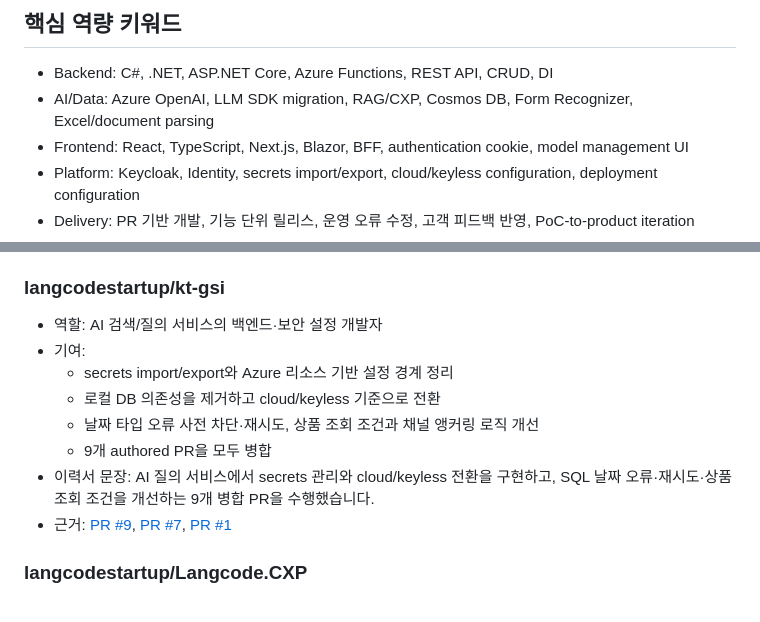
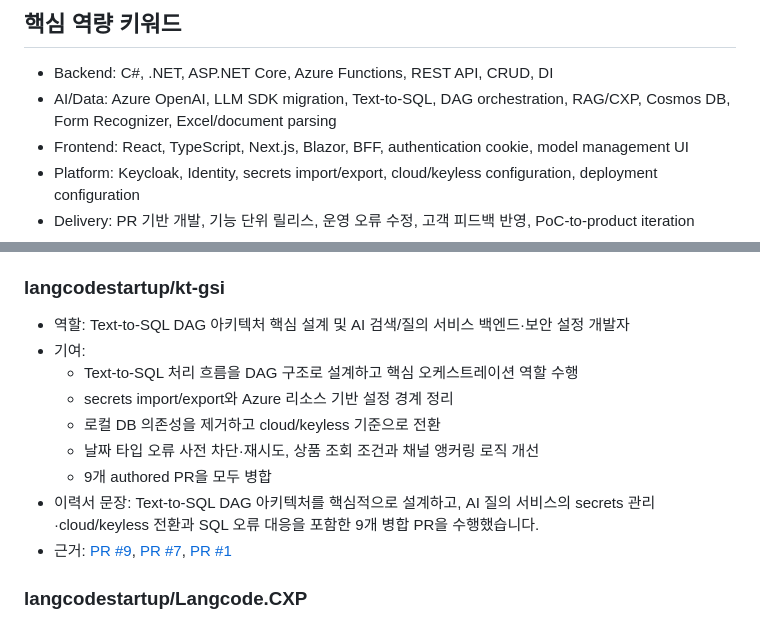
Before and after one commit to kimgooneya/resume, a Markdown page: DEVELOPER_RESUME_PROJECTS.md, 2 parts joined by grey strips. GitHub-like rendering.

Commit message:
Add kt-gsi Text-to-SQL DAG role

```diff
--- a/DEVELOPER_RESUME_PROJECTS.md
+++ b/DEVELOPER_RESUME_PROJECTS.md
@@ -13,7 +13,7 @@ C#/.NET 및 TypeScript/React 기반의 B2B AI·데이터 서비스 개발 경험
 ## 핵심 역량 키워드
 
 - Backend: C#, .NET, ASP.NET Core, Azure Functions, REST API, CRUD, DI
-- AI/Data: Azure OpenAI, LLM SDK migration, RAG/CXP, Cosmos DB, Form Recognizer, Excel/document parsing
+- AI/Data: Azure OpenAI, LLM SDK migration, Text-to-SQL, DAG orchestration, RAG/CXP, Cosmos DB, Form Recognizer, Excel/document parsing
 - Frontend: React, TypeScript, Next.js, Blazor, BFF, authentication cookie, model management UI
 - Platform: Keycloak, Identity, secrets import/export, cloud/keyless configuration, deployment configuration
 - Delivery: PR 기반 개발, 기능 단위 릴리스, 운영 오류 수정, 고객 피드백 반영, PoC-to-product iteration
@@ -62,13 +62,14 @@ C#/.NET 및 TypeScript/React 기반의 B2B AI·데이터 서비스 개발 경험
 
 ### langcodestartup/kt-gsi
 
-- 역할: AI 검색/질의 서비스의 백엔드·보안 설정 개발자
+- 역할: Text-to-SQL DAG 아키텍처 핵심 설계 및 AI 검색/질의 서비스 백엔드·보안 설정 개발자
 - 기여:
+  - Text-to-SQL 처리 흐름을 DAG 구조로 설계하고 핵심 오케스트레이션 역할 수행
   - secrets import/export와 Azure 리소스 기반 설정 경계 정리
   - 로컬 DB 의존성을 제거하고 cloud/keyless 기준으로 전환
   - 날짜 타입 오류 사전 차단·재시도, 상품 조회 조건과 채널 앵커링 로직 개선
   - 9개 authored PR을 모두 병합
-- 이력서 문장: AI 질의 서비스에서 secrets 관리와 cloud/keyless 전환을 구현하고, SQL 날짜 오류·재시도·상품 조회 조건을 개선하는 9개 병합 PR을 수행했습니다.
+- 이력서 문장: Text-to-SQL DAG 아키텍처를 핵심적으로 설계하고, AI 질의 서비스의 secrets 관리·cloud/keyless 전환과 SQL 오류 대응을 포함한 9개 병합 PR을 수행했습니다.
 - 근거: [PR #9](https://github.com/langcodestartup/kt-gsi/pull/9), [PR #7](https://github.com/langcodestartup/kt-gsi/pull/7), [PR #1](https://github.com/langcodestartup/kt-gsi/pull/1)
 
 ### langcodestartup/Langcode.CXP
```
